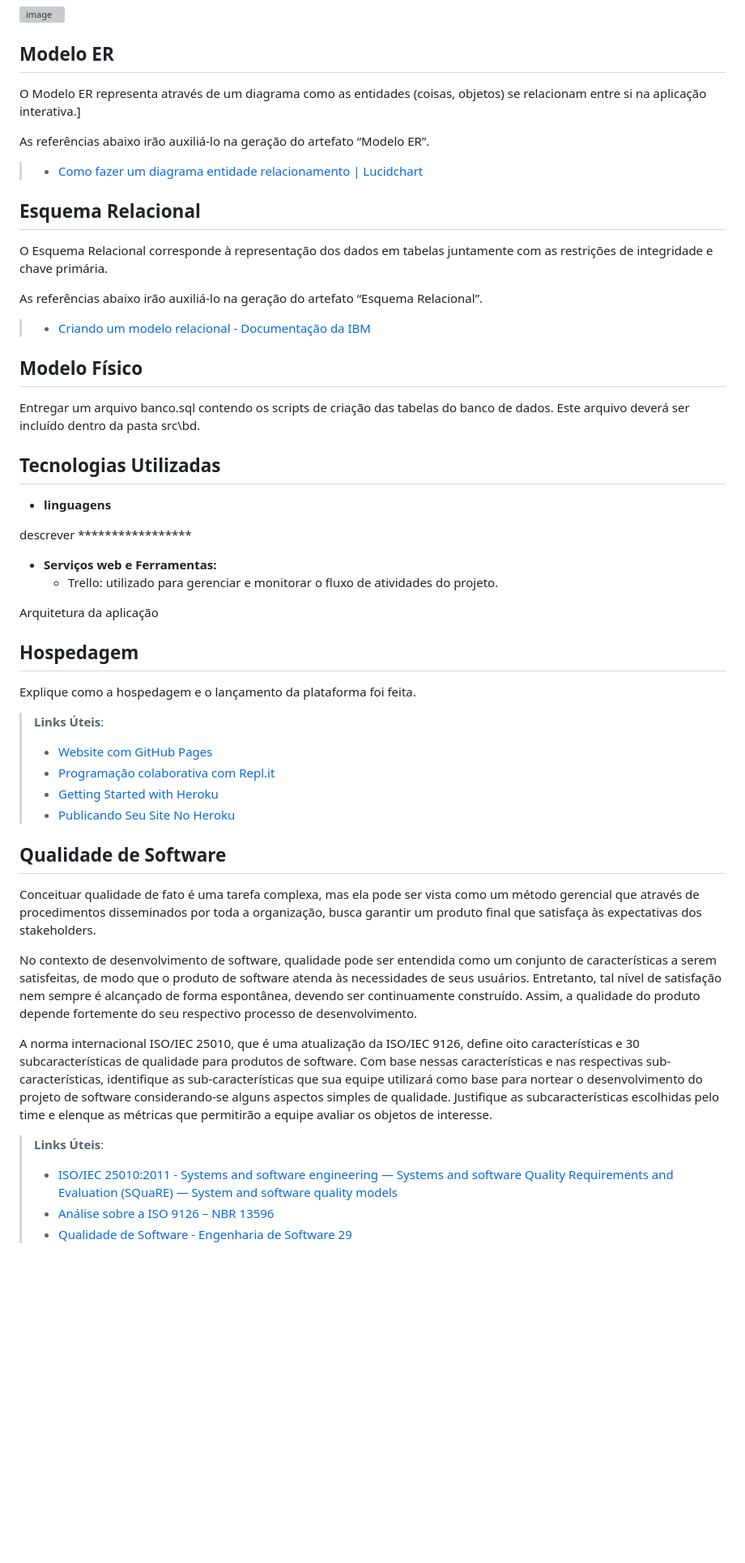
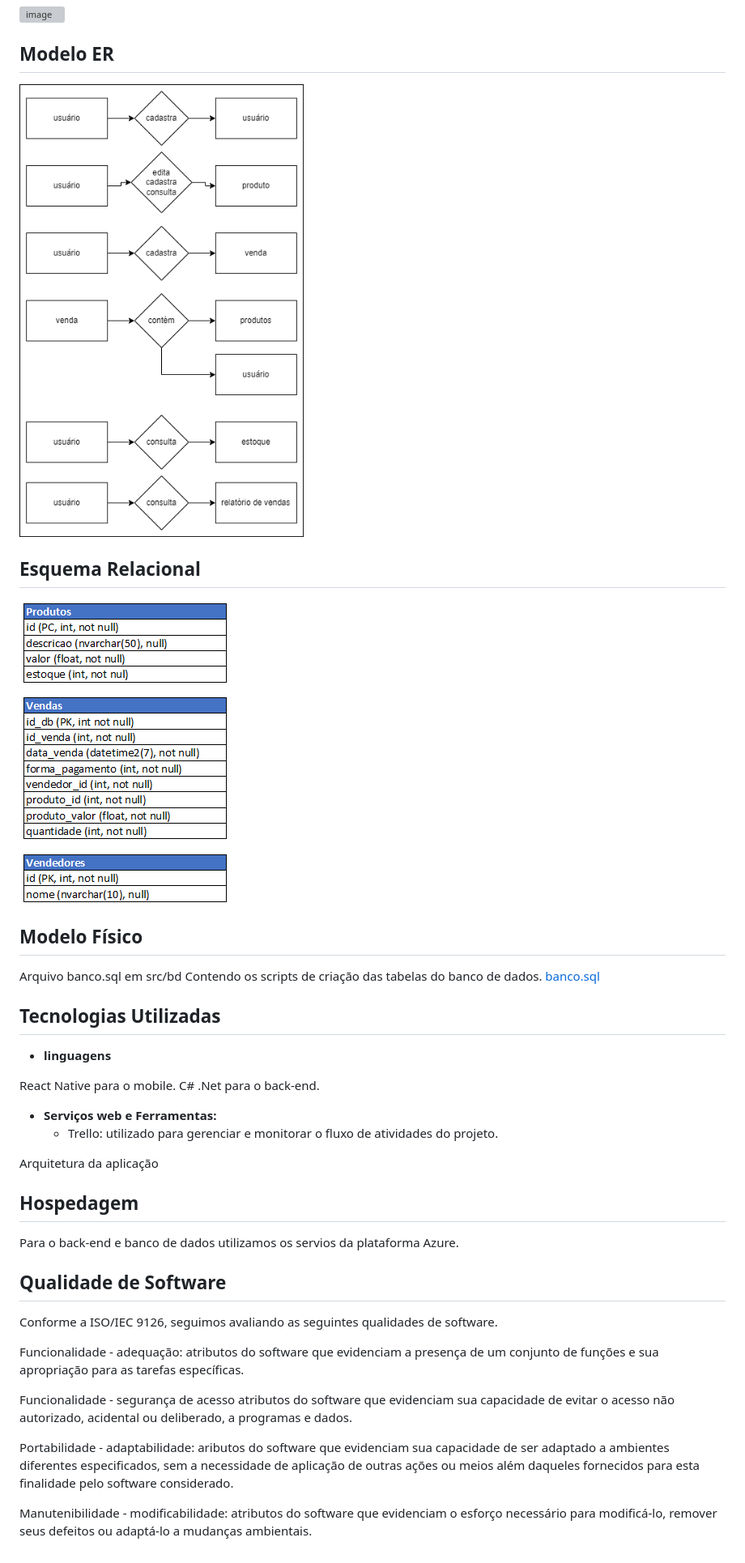
Before and after one commit to ICEI-PUC-Minas-PMV-ADS/pmv-ads-2023-2-e3-proj-mov-t4-pmv-ads-2023-2-e3-proj-mov-t4-time5-ce, a Markdown page: docs/05-Arquitetura da Solução.md, the part around the change printed below. Shown: that part at 81% size. Drawn GitHub-style; pictures changed too: docs/img/diagrama_ER.png (added), docs/img/tabelas.png (added); blank space fills up the shorter version; grey boxes are pictures that could not be loaded.

```diff
--- a/docs/05-Arquitetura da Solução.md
+++ b/docs/05-Arquitetura da Solução.md
@@ -21,29 +21,24 @@ O diagrama foi estruturado considerando a necessidade do cliente em otimizar seu
 
 ## Modelo ER
 
-O Modelo ER representa através de um diagrama como as entidades (coisas, objetos) se relacionam entre si na aplicação interativa.]
-
-As referências abaixo irão auxiliá-lo na geração do artefato “Modelo ER”.
-
-> - [Como fazer um diagrama entidade relacionamento | Lucidchart](https://www.lucidchart.com/pages/pt/como-fazer-um-diagrama-entidade-relacionamento)
+![Diagrama Entidade Relacioanmento](img/diagrama_ER.png)
 
 ## Esquema Relacional
 
-O Esquema Relacional corresponde à representação dos dados em tabelas juntamente com as restrições de integridade e chave primária.
-
-As referências abaixo irão auxiliá-lo na geração do artefato “Esquema Relacional”.
-
-> - [Criando um modelo relacional - Documentação da IBM](https://www.ibm.com/docs/pt-br/cognos-analytics/10.2.2?topic=designer-creating-relational-model)
+![Tabelas](img/tabelas.png)
 
 ## Modelo Físico
 
-Entregar um arquivo banco.sql contendo os scripts de criação das tabelas do banco de dados. Este arquivo deverá ser incluído dentro da pasta src\bd.
+Arquivo banco.sql em src/bd
+Contendo os scripts de criação das tabelas do banco de dados.
+<a href="src/bd/banco.sql"> banco.sql</a>
 
 ## Tecnologias Utilizadas
 
 - **linguagens**
 
- descrever *****************
+React Native para o mobile.
+C# .Net para o back-end.
 
 - **Serviços web e Ferramentas:**
   - Trello:  utilizado para gerenciar e monitorar o fluxo de atividades do projeto.
@@ -54,26 +49,17 @@ Arquitetura da aplicação
 
 ## Hospedagem
 
-Explique como a hospedagem e o lançamento da plataforma foi feita.
+Para o back-end e banco de dados utilizamos os servios da plataforma Azure.
 
-> **Links Úteis**:
->
-> - [Website com GitHub Pages](https://pages.github.com/)
-> - [Programação colaborativa com Repl.it](https://repl.it/)
-> - [Getting Started with Heroku](https://devcenter.heroku.com/start)
-> - [Publicando Seu Site No Heroku](http://pythonclub.com.br/publicando-seu-hello-world-no-heroku.html)
 
 ## Qualidade de Software
 
-Conceituar qualidade de fato é uma tarefa complexa, mas ela pode ser vista como um método gerencial que através de procedimentos disseminados por toda a organização, busca garantir um produto final que satisfaça às expectativas dos stakeholders.
+Conforme a ISO/IEC 9126, seguimos avaliando as seguintes qualidades de software.
 
-No contexto de desenvolvimento de software, qualidade pode ser entendida como um conjunto de características a serem satisfeitas, de modo que o produto de software atenda às necessidades de seus usuários. Entretanto, tal nível de satisfação nem sempre é alcançado de forma espontânea, devendo ser continuamente construído. Assim, a qualidade do produto depende fortemente do seu respectivo processo de desenvolvimento.
+Funcionalidade - adequação: atributos do software que evidenciam a presença de um conjunto de funções e sua apropriação para as tarefas específicas.
 
-A norma internacional ISO/IEC 25010, que é uma atualização da ISO/IEC 9126, define oito características e 30 subcaracterísticas de qualidade para produtos de software.
-Com base nessas características e nas respectivas sub-características, identifique as sub-características que sua equipe utilizará como base para nortear o desenvolvimento do projeto de software considerando-se alguns aspectos simples de qualidade. Justifique as subcaracterísticas escolhidas pelo time e elenque as métricas que permitirão a equipe avaliar os objetos de interesse.
+Funcionalidade - segurança de acesso atributos do software que evidenciam sua capacidade de evitar o acesso não autorizado, acidental ou deliberado, a programas e dados.
 
-> **Links Úteis**:
->
-> - [ISO/IEC 25010:2011 - Systems and software engineering — Systems and software Quality Requirements and Evaluation (SQuaRE) — System and software quality models](https://www.iso.org/standard/35733.html/)
-> - [Análise sobre a ISO 9126 – NBR 13596](https://www.tiespecialistas.com.br/analise-sobre-iso-9126-nbr-13596/)
-> - [Qualidade de Software - Engenharia de Software 29](https://www.devmedia.com.br/qualidade-de-software-engenharia-de-software-29/18209/)
+Portabilidade - adaptabilidade: aributos do software que evidenciam sua capacidade de ser adaptado a ambientes diferentes especificados, sem a necessidade de aplicação de outras ações ou meios além daqueles fornecidos para esta finalidade pelo software considerado.
+
+Manutenibilidade - modificabilidade: atributos do software que evidenciam o esforço necessário para modificá-lo, remover seus defeitos ou adaptá-lo a mudanças ambientais.
```
Also changed, not shown: other parts of docs/05-Arquitetura da Solução.md (+1 -1 lines), docs/06-Template Padrão da Aplicação.md (+14 -8 lines), docs/07-Programação de Funcionalidades.md (+42 -9 lines), docs/img/arquitetura_solucao.png (added), 3 other files.
